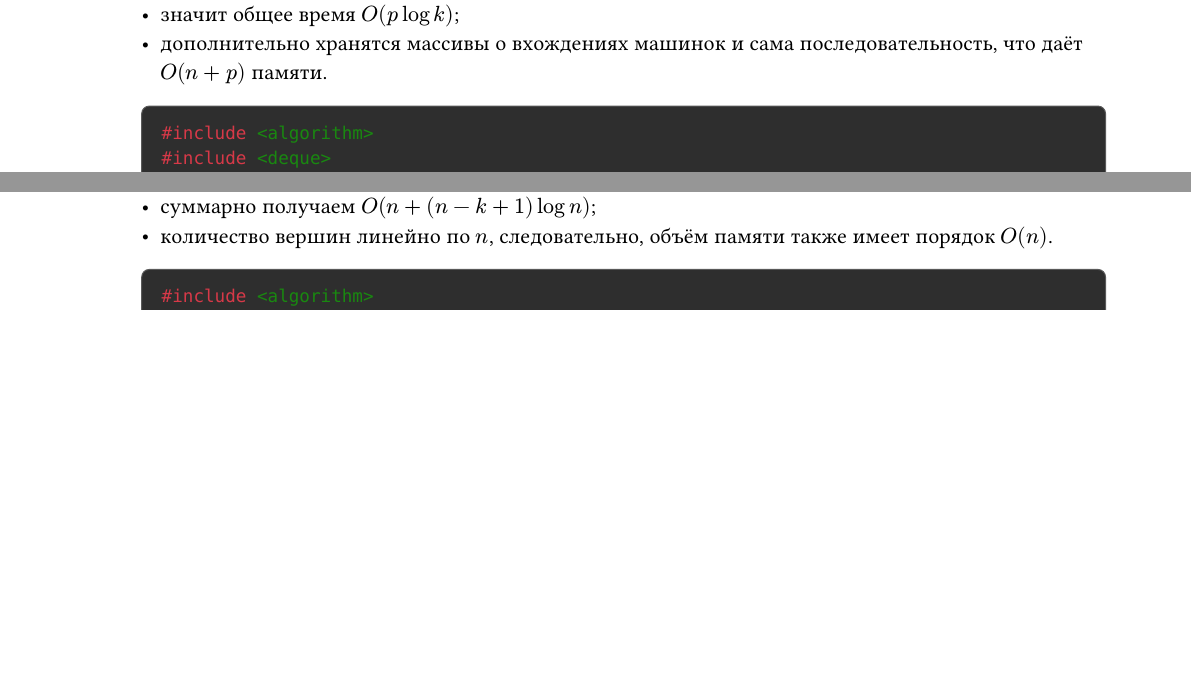
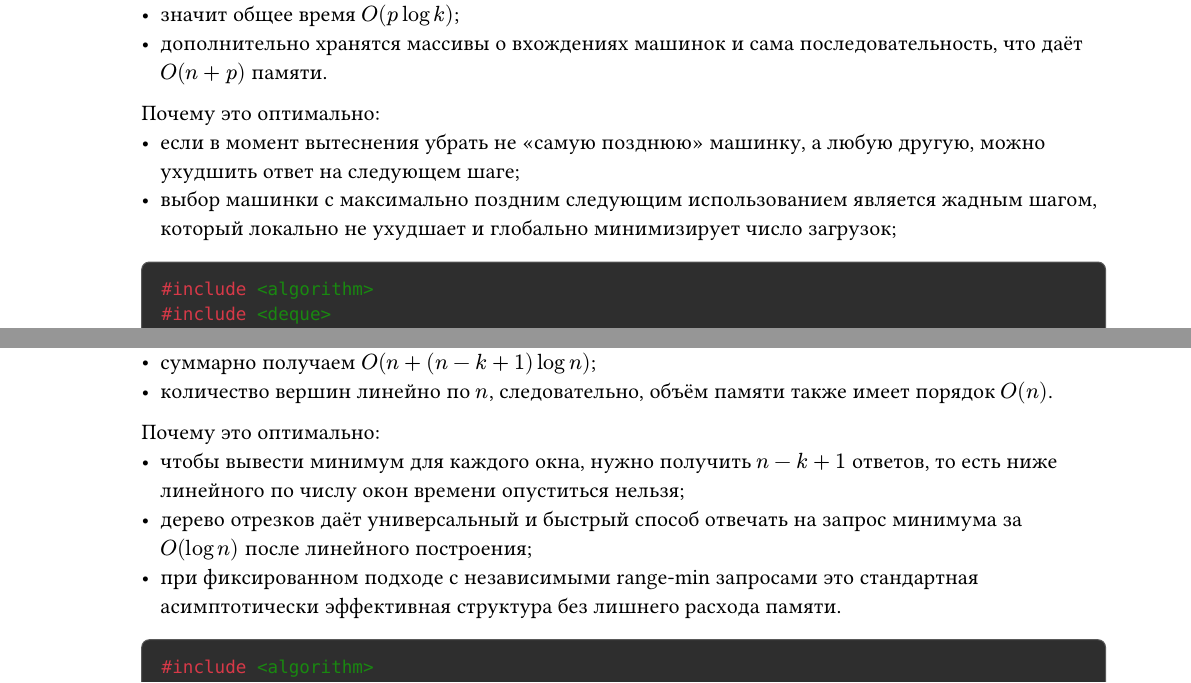
Before and after one commit to Antichnoste/MyStudy, a Typst document (4 АиСД/3 Структуры данных/Отчёт.typ): two parts of pages 2 and 9 of 11 before the commit and two parts of pages 2 and 10 of 11 after it, joined at a grey line, cut so that both start at the same text, the shorter picture padded with empty space. The pictures show the PDF file 4 АиСД/3 Структуры данных/Отчёт.pdf that the author committed with the source.

```diff
--- a/4 АиСД/3 Структуры данных/Отчёт.typ
+++ b/4 АиСД/3 Структуры данных/Отчёт.typ
@@ -106,6 +106,10 @@
 - значит общее время $O(p log k)$;
 - дополнительно хранятся массивы о вхождениях машинок и сама последовательность, что даёт $O(n + p)$ памяти.
 
+Почему это оптимально:
+- если в момент вытеснения убрать не «самую позднюю» машинку, а любую другую, можно ухудшить ответ на следующем шаге;
+- выбор машинки с максимально поздним следующим использованием является жадным шагом, который локально не ухудшает и глобально минимизирует число загрузок;
+
 #code("I. Машинки.cpp")
 
 == J. Гоблины и очереди
@@ -212,4 +216,9 @@
 - суммарно получаем $O(n + (n - k + 1) log n)$;
 - количество вершин линейно по $n$, следовательно, объём памяти также имеет порядок $O(n)$.
 
+Почему это оптимально:
+- чтобы вывести минимум для каждого окна, нужно получить $n - k + 1$ ответов, то есть ниже линейного по числу окон времени опуститься нельзя;
+- дерево отрезков даёт универсальный и быстрый способ отвечать на запрос минимума за $O(log n)$ после линейного построения;
+- при фиксированном подходе с независимыми range-min запросами это стандартная асимптотически эффективная структура без лишнего расхода памяти.
+
 #code("L. Минимум на отрезке.cpp")
```
Also changed, not shown: 4 АиСД/3 Структуры данных/Отчёт.pdf.
